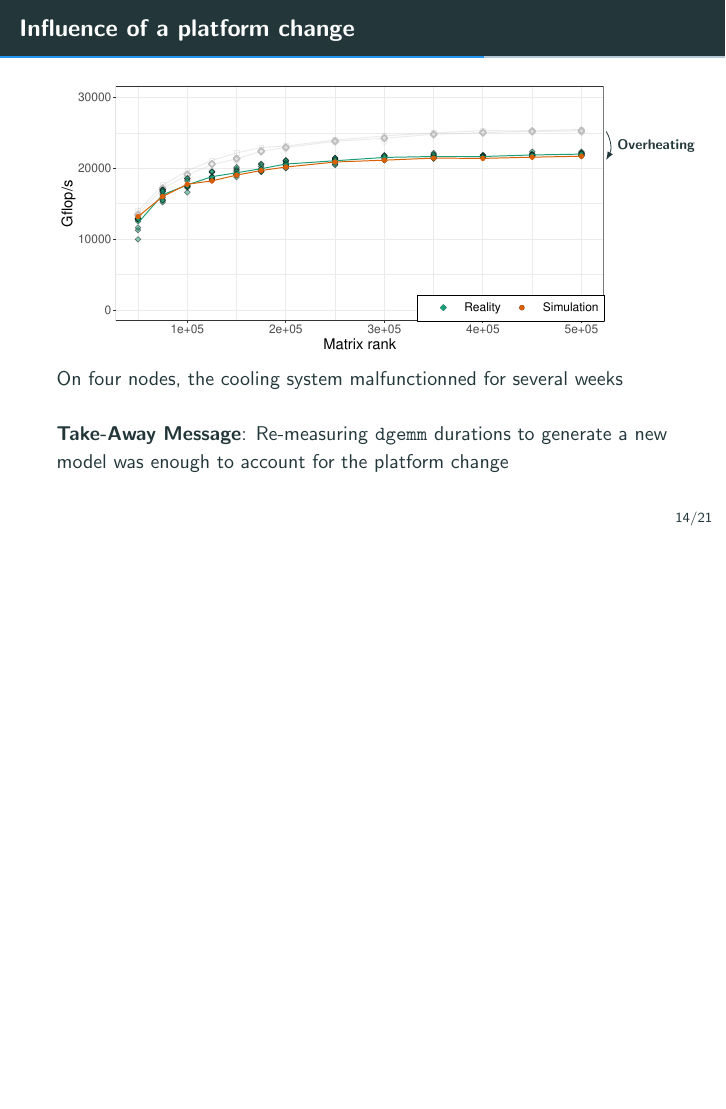
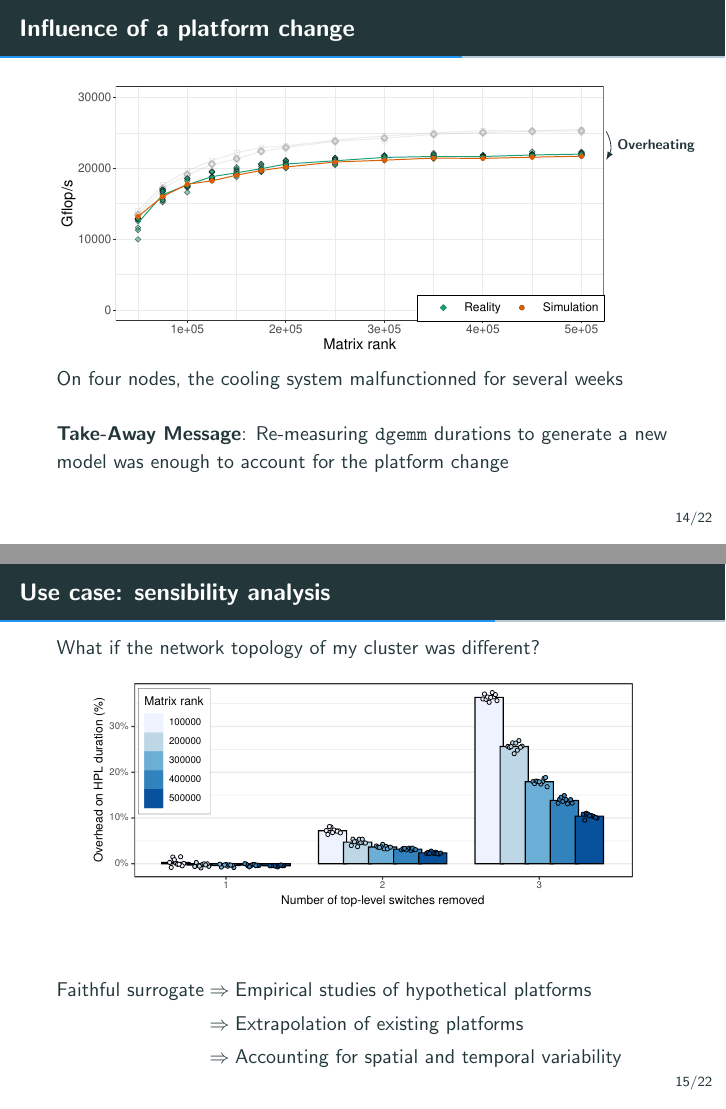
Before and after one commit to Ezibenroc/thesis, LaTeX slides (slides.tex): page 51 of 68 before the commit and pages 51 and 53 of 70 after it, the two joined at a grey line, the shorter picture padded with empty space. Compiled offline with pdfLaTeX.

Commit message:
Sensibility analysis

```diff
--- a/slides.tex
+++ b/slides.tex
@@ -484,6 +484,25 @@
     }
 \end{frame}
 
+\begin{frame}{Use case: sensibility analysis}
+
+    What if the network topology of my cluster was different?
+
+    \begin{center}
+        \includegraphics[width=0.9\linewidth]{img/prediction/sensibility/topology/whatif_removing_switches.pdf}
+    \end{center}
+
+    \pause
+
+    \begin{flalign*}
+        \text{Faithful surrogate} &\Rightarrow \text{Empirical studies of hypothetical platforms}&\\
+                                  &\Rightarrow \text{Extrapolation of existing platforms}&\\
+                                  &\Rightarrow \text{Accounting for spatial and temporal variability}&\\
+    \end{flalign*}
+
+
+\end{frame}
+
 
 \section{Performance tests}%
 
```
